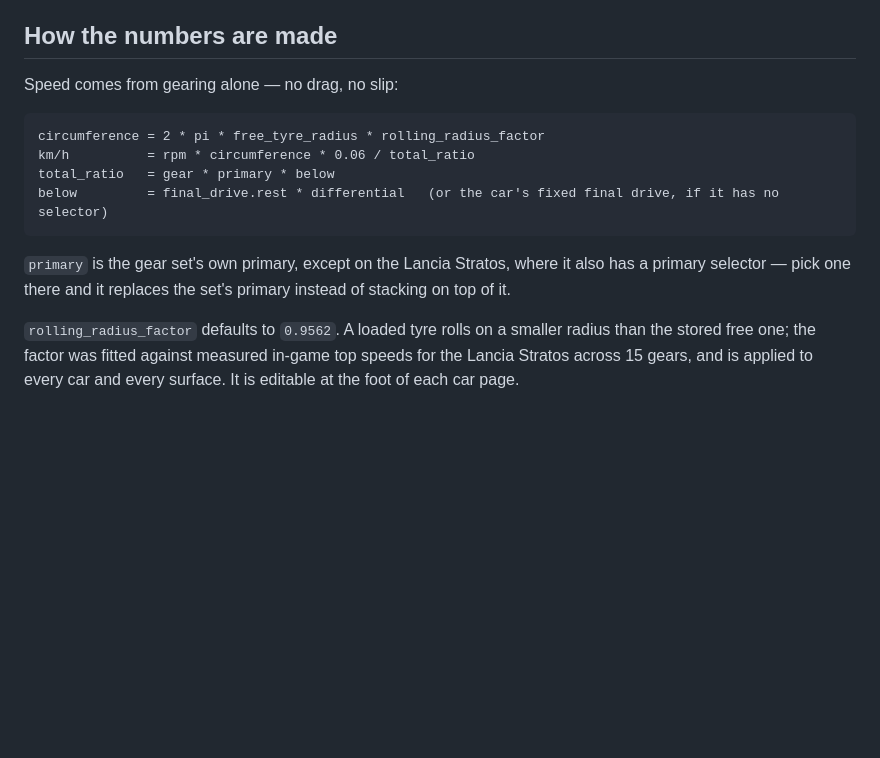
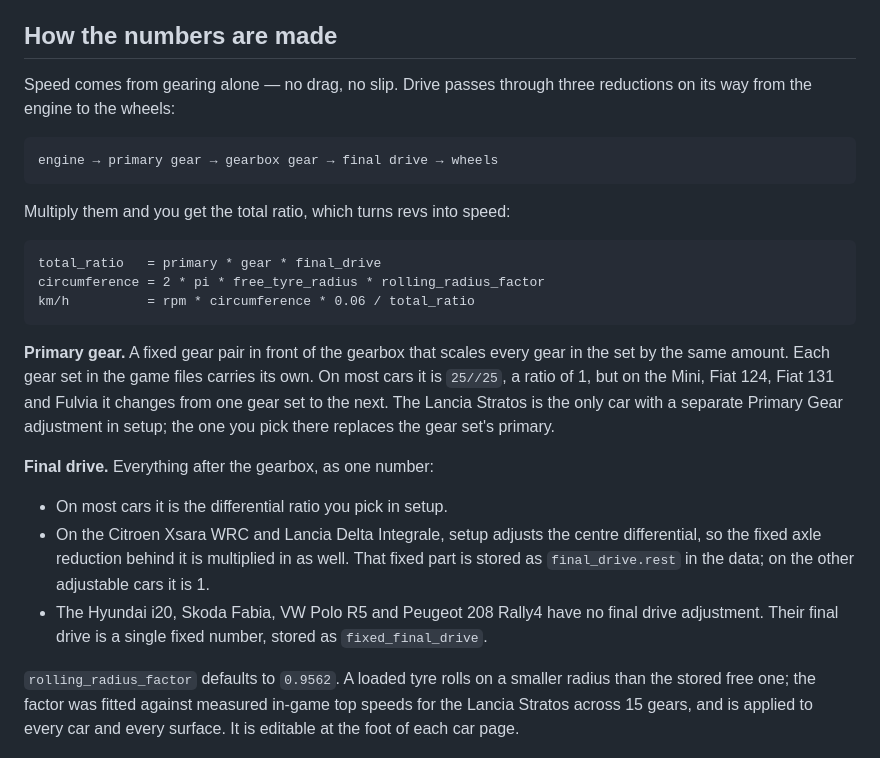
Before and after one commit to fredmayor88/acr-car-lab, a Markdown page: README.md, the part around the change. Drawn GitHub-style; blank space fills up the shorter version.

Commit message:
docs: explain primary gear and final drive in plain terms

````diff
--- a/README.md
+++ b/README.md
@@ -11,18 +11,35 @@ fitted, not read — see below.
 
 ## How the numbers are made
 
-Speed comes from gearing alone — no drag, no slip:
+Speed comes from gearing alone — no drag, no slip. Drive passes through three reductions on
+its way from the engine to the wheels:
 
 ```
+engine → primary gear → gearbox gear → final drive → wheels
+```
+
+Multiply them and you get the total ratio, which turns revs into speed:
+
+```
+total_ratio   = primary * gear * final_drive
 circumference = 2 * pi * free_tyre_radius * rolling_radius_factor
 km/h          = rpm * circumference * 0.06 / total_ratio
-total_ratio   = gear * primary * below
-below         = final_drive.rest * differential   (or the car's fixed final drive, if it has no selector)
 ```
 
-`primary` is the gear set's own primary, except on the Lancia Stratos, where it also has a
-primary selector — pick one there and it replaces the set's primary instead of stacking on
-top of it.
+**Primary gear.** A fixed gear pair in front of the gearbox that scales every gear in the set
+by the same amount. Each gear set in the game files carries its own. On most cars it is
+`25//25`, a ratio of 1, but on the Mini, Fiat 124, Fiat 131 and Fulvia it changes from one
+gear set to the next. The Lancia Stratos is the only car with a separate Primary Gear
+adjustment in setup; the one you pick there replaces the gear set's primary.
+
+**Final drive.** Everything after the gearbox, as one number:
+
+- On most cars it is the differential ratio you pick in setup.
+- On the Citroen Xsara WRC and Lancia Delta Integrale, setup adjusts the centre
+  differential, so the fixed axle reduction behind it is multiplied in as well. That fixed
+  part is stored as `final_drive.rest` in the data; on the other adjustable cars it is 1.
+- The Hyundai i20, Skoda Fabia, VW Polo R5 and Peugeot 208 Rally4 have no final drive
+  adjustment. Their final drive is a single fixed number, stored as `fixed_final_drive`.
 
 `rolling_radius_factor` defaults to `0.9562`. A loaded tyre rolls on a smaller radius than
 the stored free one; the factor was fitted against measured in-game top speeds for the
````
